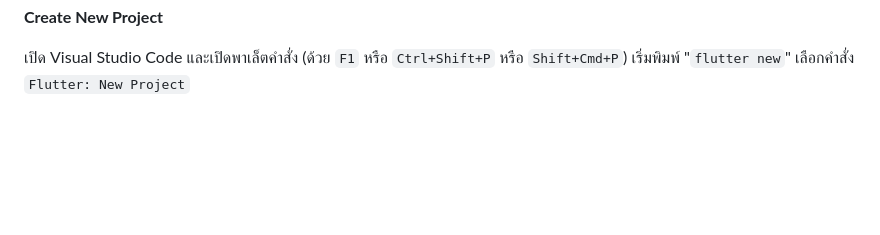
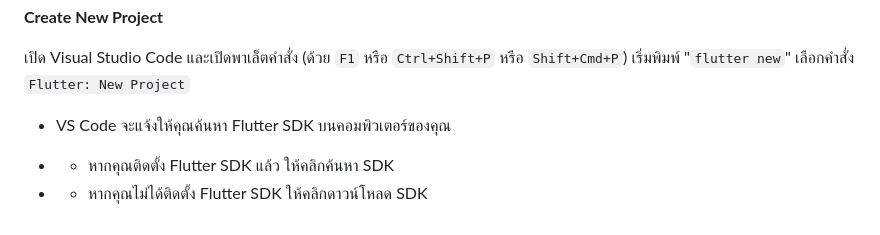
Before and after one commit to DarumaKlang/HoRaApp, a Markdown page: README.md, the part around the change. Rendered like a GitHub page; blank space fills up the shorter version.

Commit message:
initial commit

```diff
--- a/README.md
+++ b/README.md
@@ -69,3 +69,9 @@ sudo apt-get install libc6:i386 libncurses5:i386 libstdc++6:i386 lib32z1 libbz2-
 **Create New Project**
 
 เปิด Visual Studio Code และเปิดพาเล็ตคำสั่ง (ด้วย `F1` หรือ `Ctrl+Shift+P` หรือ `Shift+Cmd+P`) เริ่มพิมพ์ "`flutter new`" เลือกคำสั่ง `Flutter: New Project`
+
+- VS Code จะแจ้งให้คุณค้นหา Flutter SDK บนคอมพิวเตอร์ของคุณ
+
+- - หากคุณติดตั้ง Flutter SDK แล้ว ให้คลิกค้นหา SDK
+
+- - หากคุณไม่ได้ติดตั้ง Flutter SDK ให้คลิกดาวน์โหลด SDK
```
